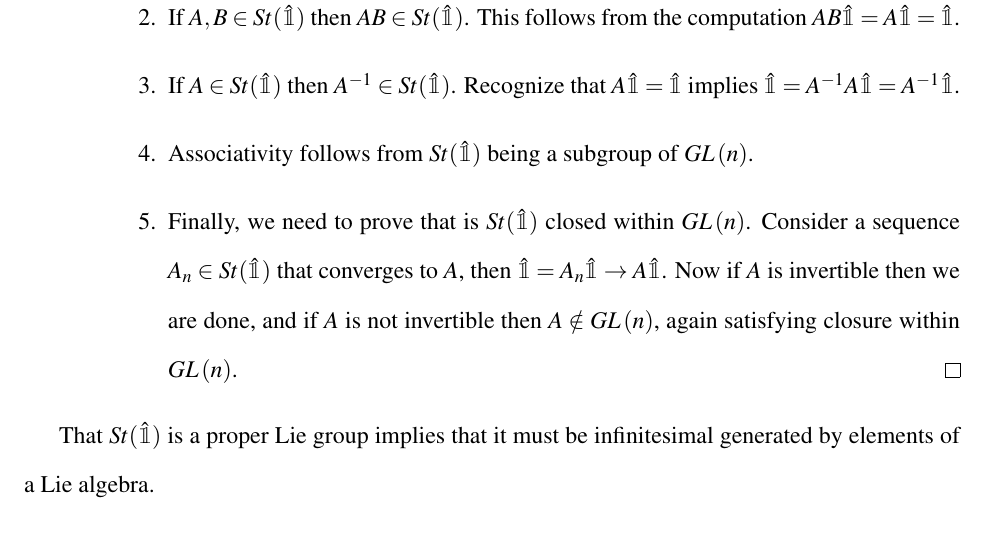
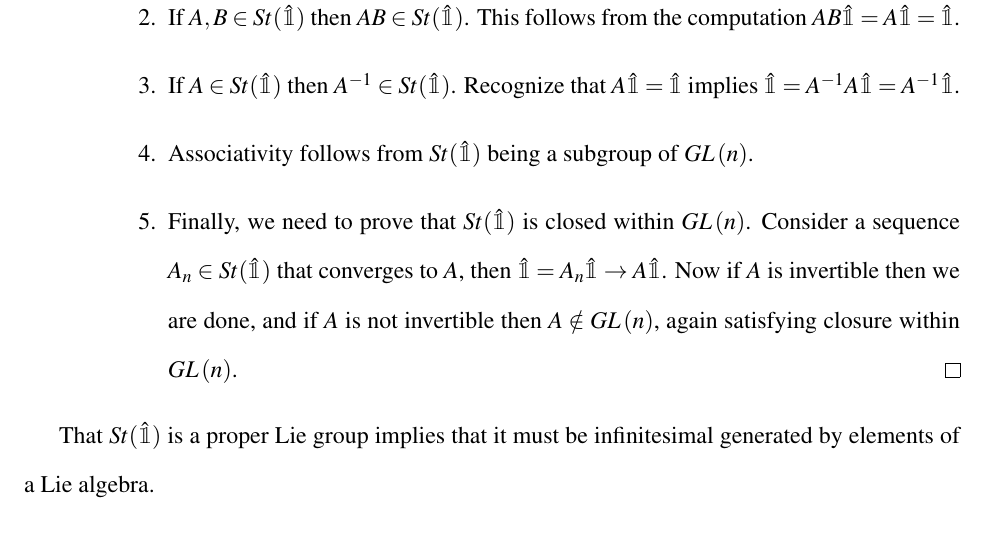
Before and after one commit to aaronsheldon/markov-lie-frechet, a LaTeX thesis (project-main.tex, which reads project-chapter-2.tex): part of page 17 of 79, cut so that both start at the same text. The pictures show the PDF file project-main.pdf that the author committed with the source.

Commit message:
jingjing wu: move is

```diff
--- a/project-chapter-2.tex
+++ b/project-chapter-2.tex
@@ -68,7 +68,7 @@ immediately necessitates a proof of the claim embedded in the definition.
 		\item If $A \in St(\hat{\mathbbm{1}})$ then $A^{-1} \in St(\hat{\mathbbm{1}})$.
 		Recognize that $A \hat{\mathbbm{1}} = \hat{\mathbbm{1}}$ implies $\hat{\mathbbm{1}} = A^{-1} A \hat{\mathbbm{1}} = A^{-1} \hat{\mathbbm{1}}$.
 		\item Associativity follows from $St(\hat{\mathbbm{1}})$ being a subgroup of $GL\left(n\right)$.
-		\item Finally, we need to prove that is $St(\hat{\mathbbm{1}})$ closed within $GL\left(n\right)$.
+		\item Finally, we need to prove that $St(\hat{\mathbbm{1}})$ is closed within $GL\left(n\right)$.
 		Consider a sequence $A_n \in St(\hat{\mathbbm{1}})$ that converges to $A$, then $\hat{\mathbbm{1}} = A_n \hat{\mathbbm{1}} \rightarrow A \hat{\mathbbm{1}}$.
 		Now if $A$ is invertible then we are done, and if $A$ is not invertible then $A \notin GL\left(n\right)$,
 		again satisfying closure within $GL\left(n\right)$.\hfill\IEEEQEDhere
```
Also changed, not shown: project-main.pdf.
